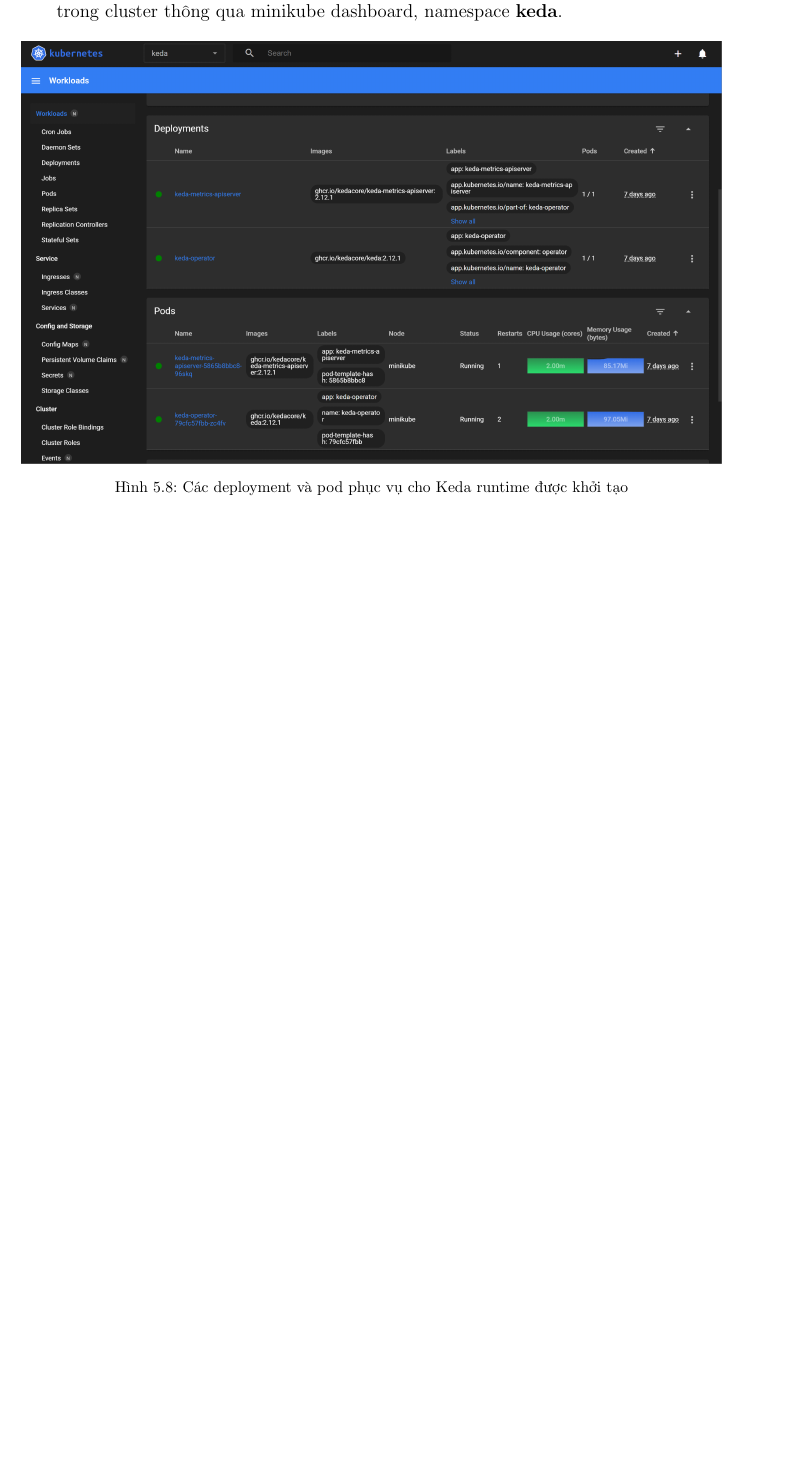
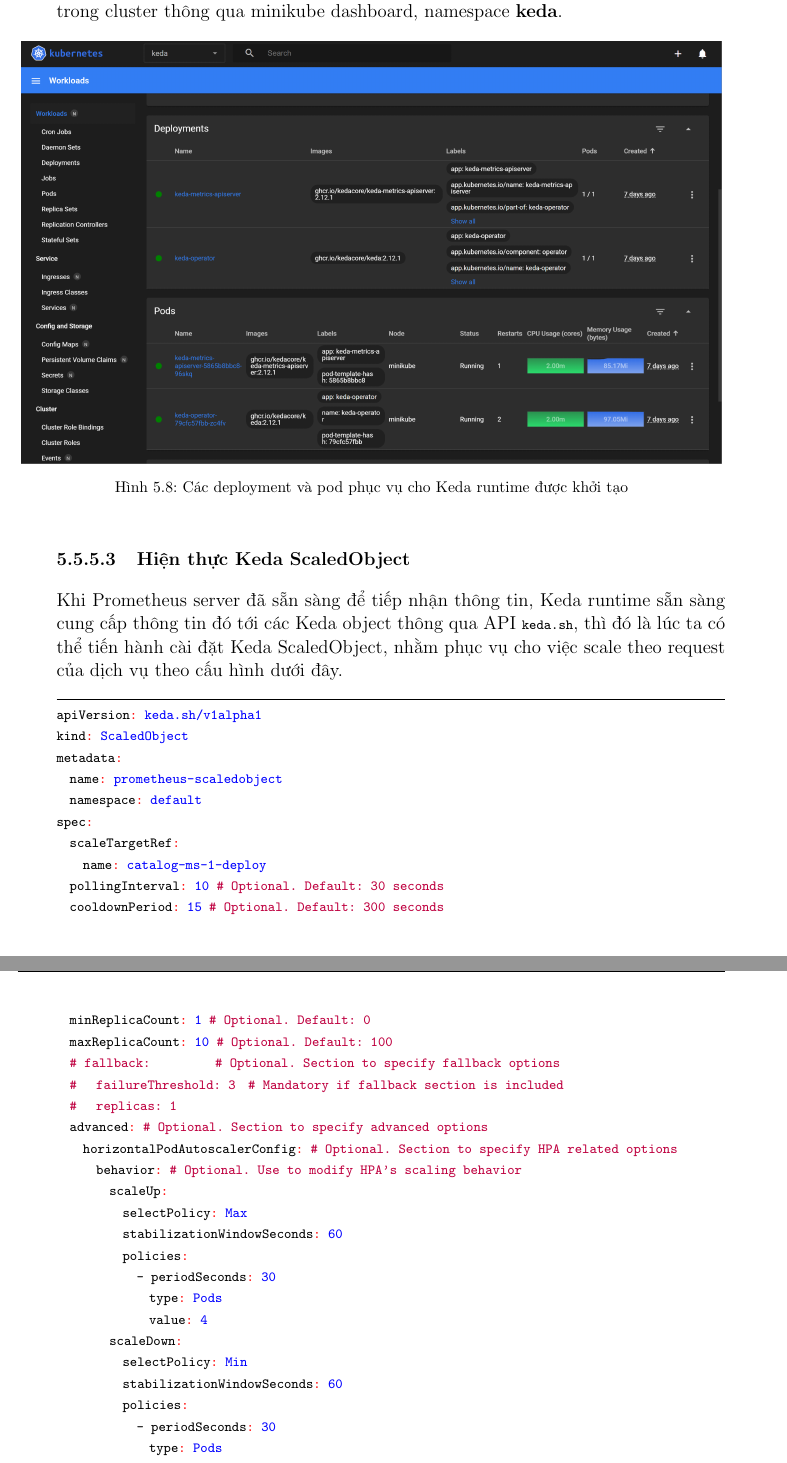
Before and after one commit to LittleLegend-Pengiun/thesis-ecommerce-k8s, a LaTeX thesis (main.tex, which reads sections/chap-5-demo.tex): part of page 93 of 99 before the commit and two parts of pages 93 and 94 of 100 after it, the two joined at a grey line, cut so that both start at the same text, the shorter picture padded with empty space. Compiled offline with pdfLaTeX.

Commit message:
Finish setu section

```diff
--- a/sections/chap-5-demo.tex
+++ b/sections/chap-5-demo.tex
@@ -604,3 +604,40 @@
   \label{}
 \end{figure}
 
+\subsubsection{Hiện thực Keda ScaledObject}
+\noindent Khi Prometheus server đã sẵn sàng để tiếp nhận thông tin, Keda runtime sẵn sàng cung cấp thông tin đó tới các Keda object thông qua API \lstinline|keda.sh|, thì đó là lúc ta có thể tiến hành cài đặt Keda ScaledObject, nhằm phục vụ cho việc scale theo request của dịch vụ theo cấu hình dưới đây.
+
+\begin{lstlisting}[language=yaml]
+apiVersion: keda.sh/v1alpha1
+kind: ScaledObject
+metadata:
+  name: prometheus-scaledobject
+  namespace: default
+spec:
+  scaleTargetRef:
+    name: catalog-ms-1-deploy
+  pollingInterval: 10  # Optional. Default: 30 seconds
+  cooldownPeriod:  15 # Optional. Default: 300 seconds
+  minReplicaCount: 1   # Optional. Default: 0
+  maxReplicaCount: 10 # Optional. Default: 100
+  # fallback:           # Optional. Section to specify fallback options
+  #   failureThreshold: 3    # Mandatory if fallback section is included
+  #   replicas: 1
+  advanced: # Optional. Section to specify advanced options
+    horizontalPodAutoscalerConfig: # Optional. Section to specify HPA related options
+      behavior: # Optional. Use to modify HPA's scaling behavior
+        scaleUp:
+          selectPolicy: Max
+          stabilizationWindowSeconds: 60
+          policies:
+            - periodSeconds: 30
+              type: Pods
+              value: 4
+        scaleDown:
+          selectPolicy: Min
+          stabilizationWindowSeconds: 60
+          policies:
+            - periodSeconds: 30
+              type: Pods
+              value: 4
+  triggers:
```
Also changed, not shown: sections/chap-5-demo.tex (14 more changed lines).
